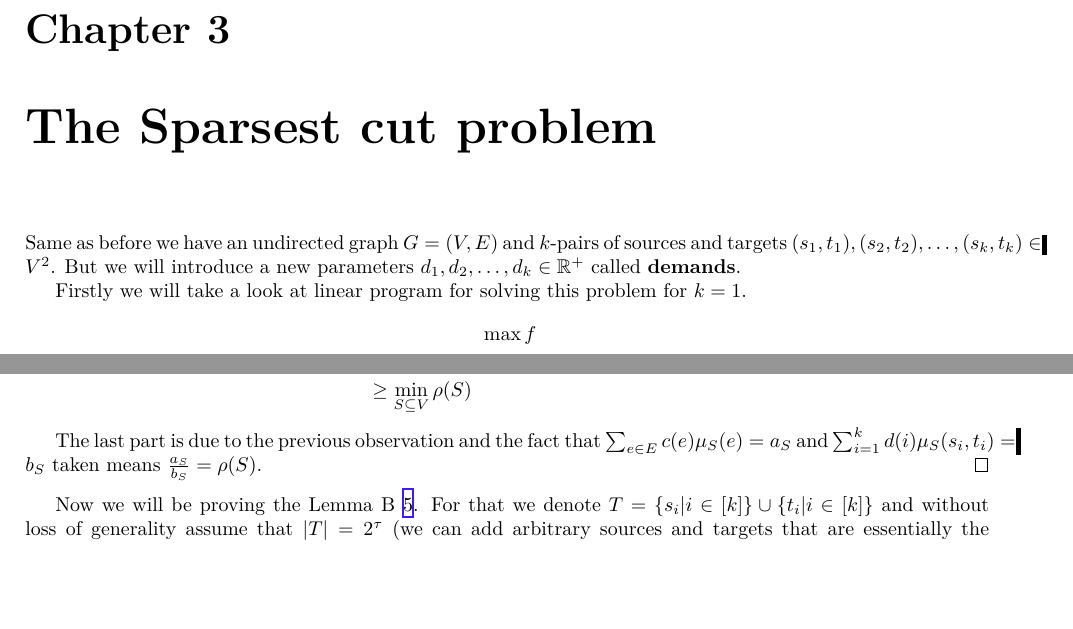
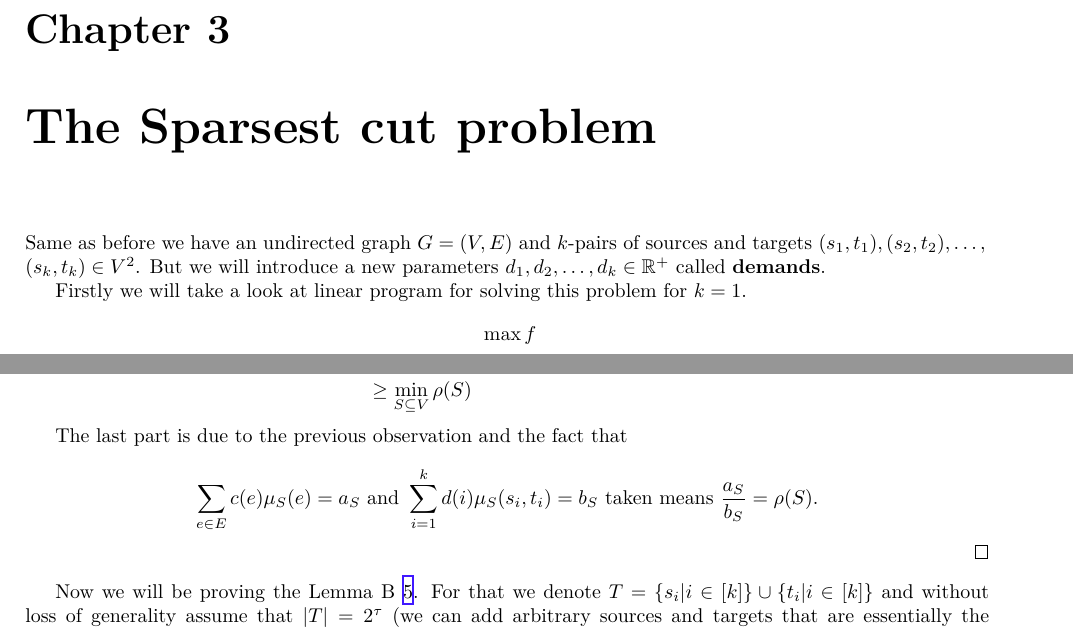
Before and after one commit to metury/notes, a LaTeX thesis (fpc/fpc.tex, which reads fpc/03-sparset-cut.tex): two parts of pages 9 and 13 of 33 before the commit and two parts of pages 8 and 12 of 32 after it, joined at a grey line, cut so that both start at the same text, the shorter picture padded with empty space. Compiled offline with XeLaTeX.

Commit message:
updated fpc

```diff
--- a/fpc/03-sparset-cut.tex
+++ b/fpc/03-sparset-cut.tex
@@ -1,6 +1,6 @@
 \chapter{The Sparsest cut problem}
 
-Same as before we have an undirected graph $G = (V,E)$ and $k$-pairs of sources and targets $(s_{1},t_{1}), (s_{2}, t_{2}), \dots, (s_{k}, t_{k}) \in V^{2}$. But we will introduce a new parameters $d_{1}, d_{2}, \dots, d_{k} \in \R^{+}$ called \textbf{demands}.
+Same as before we have an undirected graph $G = (V,E)$ and $k$-pairs of sources and targets $(s_{1},t_{1}), (s_{2}, t_{2}), \dots,\\ (s_{k}, t_{k}) \in V^{2}$. But we will introduce a new parameters $d_{1}, d_{2}, \dots, d_{k} \in \R^{+}$ called \textbf{demands}.
 
 Firstly we will take a look at linear program for solving this problem for $k = 1$.
 
@@ -313,7 +313,11 @@ Before we continue we remind ourselves the Manhattan distance $||z||_{1} = \sum_
 	\end{aligned}
 	$$
 
-	The last part is due to the previous observation and the fact that $\sum_{e \in E} c(e) \mu_{S}(e) = a_{S}$ and $\sum_{i =1}^{k} d(i)  \mu_{S}(s_{i},t_{i}) = b_{S}$ taken means $\frac{a_{S}}{b_{S}} = \rho(S)$.
+	The last part is due to the previous observation and the fact that
+
+	$$
+	\sum_{e \in E} c(e) \mu_{S}(e) = a_{S} \text{ and } \sum_{i =1}^{k} d(i)  \mu_{S}(s_{i},t_{i}) = b_{S} \text{ taken means } \frac{a_{S}}{b_{S}} = \rho(S).
+	$$
 \end{proof}
 
 Now we will be proving the Lemma B \ref{B}. For that we denote $T = \{s_{i} | i \in [k]\} \cup \{t_{i}| i \in [k]\}$ and without loss of generality assume that $|T| = 2^{\tau}$ (we can add arbitrary sources and targets that are essentially the same). Let us denote $d_{x} (u,v)$ the length of the $x$-shortest $u-v$ path. Where $x$ is the result of our LP. For $A \subseteq V: d_{x}(A,u) = \min_{v \in A} d_{x}(v,u)$.
--- a/fpc/fpc.tex
+++ b/fpc/fpc.tex
@@ -3,7 +3,7 @@
 \usepackage{babel}
 
 \title{Flows, paths and cuts}
-\author{Tomáš Turek}
+\author{Tomáš Turek\thanks{Here are my notes from the course on Flows, paths and cuts. \INFO}}
 \titlepicture[width=5in]{res/flow.pdf}
 \date{\today}
 
```
Also changed, not shown: fpc/05-edp.tex (+1 -1 lines), fpc/Makefile (added), fpc/fpc.tex (3 more changed lines).
